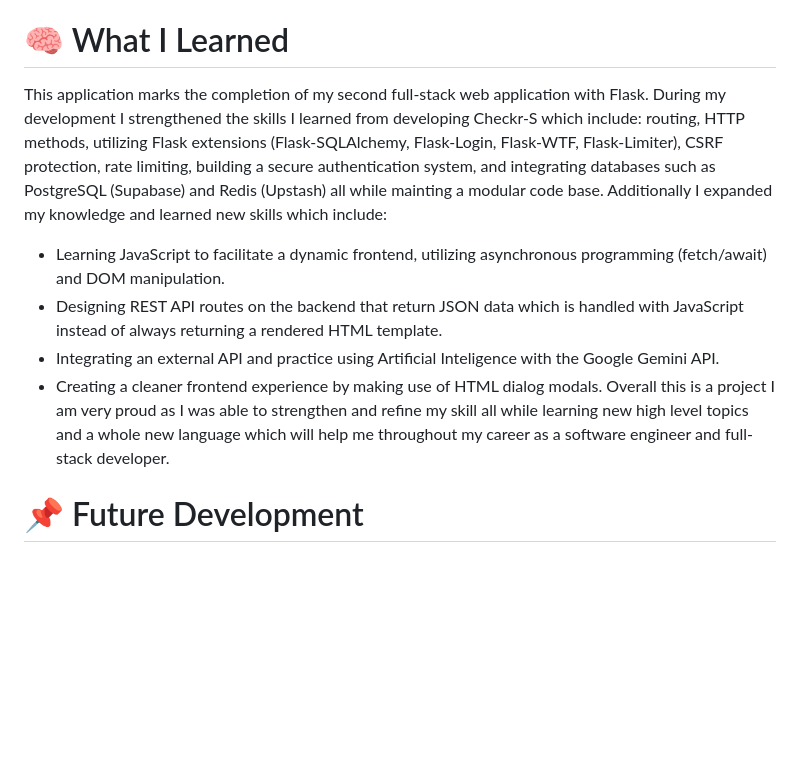
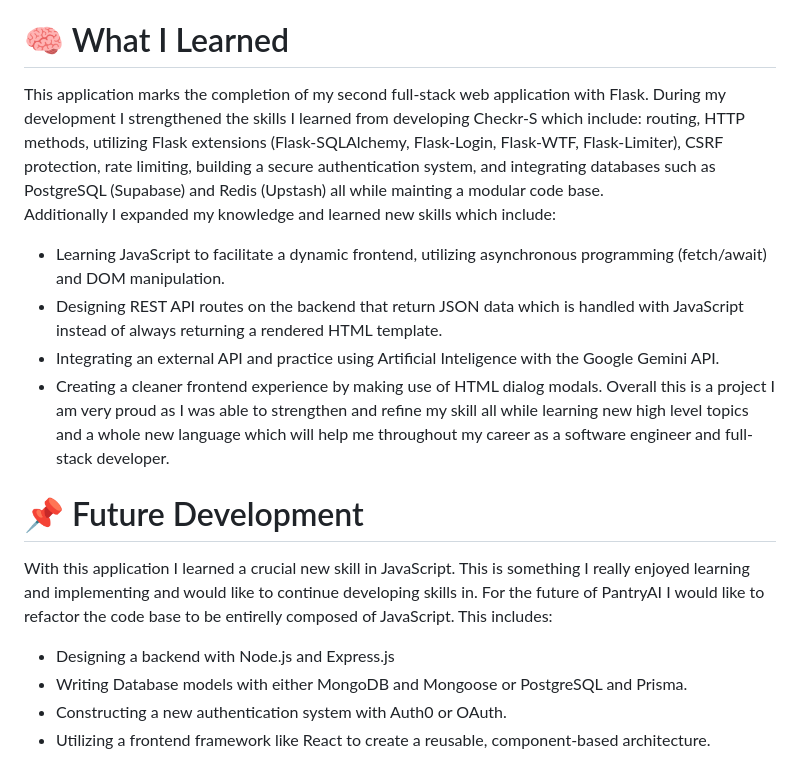
Before and after one commit to loganpinel06/PantryAI, a Markdown page: README.md, the part around the change. Drawn GitHub-style; blank space fills up the shorter version.

Commit message:
Finalized README with Future Development

```diff
--- a/README.md
+++ b/README.md
@@ -132,7 +132,8 @@ REDIS_URI=your-redis-uri
 Navigate to main.py in the codebase and run the file!
 
 # 🧠 What I Learned
-This application marks the completion of my second full-stack web application with Flask. During my development I strengthened the skills I learned from developing Checkr-S which include: routing, HTTP methods, utilizing Flask extensions (Flask-SQLAlchemy, Flask-Login, Flask-WTF, Flask-Limiter), CSRF protection, rate limiting, building a secure authentication system, and integrating databases such as PostgreSQL (Supabase) and Redis (Upstash) all while mainting a modular code base. Additionally I expanded my knowledge and learned new skills which include:
+This application marks the completion of my second full-stack web application with Flask. During my development I strengthened the skills I learned from developing Checkr-S which include: routing, HTTP methods, utilizing Flask extensions (Flask-SQLAlchemy, Flask-Login, Flask-WTF, Flask-Limiter), CSRF protection, rate limiting, building a secure authentication system, and integrating databases such as PostgreSQL (Supabase) and Redis (Upstash) all while mainting a modular code base.
+Additionally I expanded my knowledge and learned new skills which include:
 - Learning JavaScript to facilitate a dynamic frontend, utilizing asynchronous programming (fetch/await) and DOM manipulation.
 - Designing REST API routes on the backend that return JSON data which is handled with JavaScript instead of always returning a rendered HTML template.
 - Integrating an external API and practice using Artificial Inteligence with the Google Gemini API.
@@ -140,3 +141,8 @@ This application marks the completion of my second full-stack web application wi
 Overall this is a project I am very proud as I was able to strengthen and refine my skill all while learning new high level topics and a whole new language which will help me throughout my career as a software engineer and full-stack developer.
 
 # 📌 Future Development
+With this application I learned a crucial new skill in JavaScript. This is something I really enjoyed learning and implementing and would like to continue developing skills in. For the future of PantryAI I would like to refactor the code base to be entirelly composed of JavaScript. This includes:
+- Designing a backend with Node.js and Express.js
+- Writing Database models with either MongoDB and Mongoose or PostgreSQL and Prisma.
+- Constructing a new authentication system with Auth0 or OAuth.
+- Utilizing a frontend framework like React to create a reusable, component-based architecture.
```
